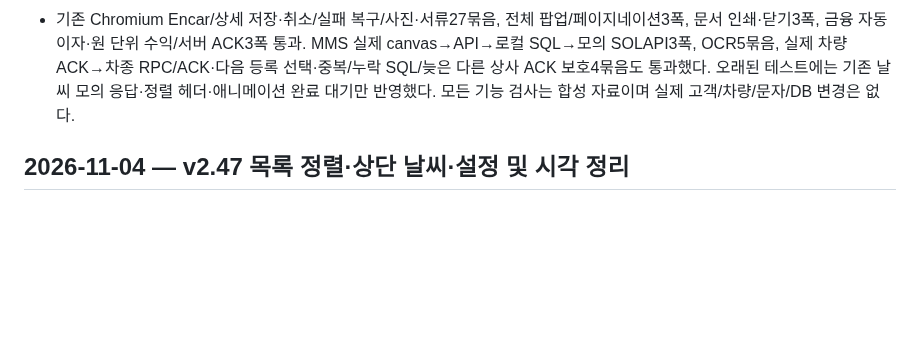
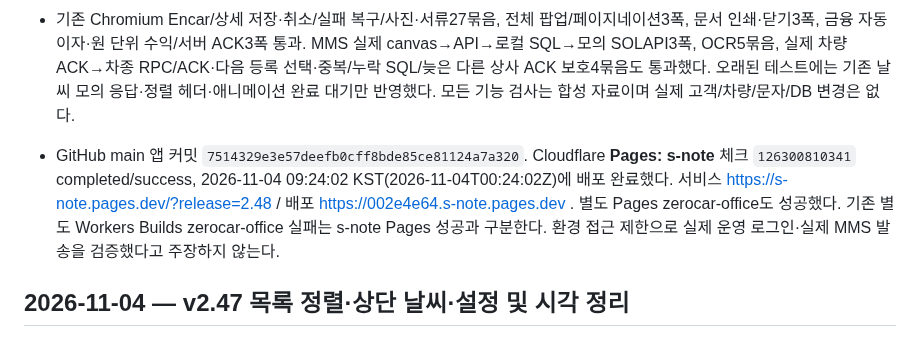
Before and after one commit to spooky1121/s-note, a Markdown page: PROJECT_HISTORY.md, the part around the change. GitHub-like rendering; blank space fills up the shorter version.

Commit message:
[skip ci] Record v2.48 drawer validation and s-note deployment

```diff
--- a/PROJECT_HISTORY.md
+++ b/PROJECT_HISTORY.md
@@ -9,6 +9,8 @@
 - 차량 서류의 원래 공유 버튼을 제목 옆에서 서류 영역 하단으로 옮겼다. 접근성 이름과 말풍선은 요청한 철자 그대로 ‘문자메세지 공유’다. 동일한 공유 핸들러·파일 선택·발신번호 승인·사진 변환·전송·메모리 정리를 사용한다. 계약서·견적서·인수증과 기타 팝업의 중앙 방식·인쇄 서식은 유지한다.
 - 검증: Node Encar303/303와 판매 팝업 복귀7/7 통과. 새 Chromium1440/390/320에서 상세·수동 등록·OCR의 전체 높이/우측 정렬/실제 오른쪽 종료 이동/완료 전 창 유지/inert/중복 닫기/취소된 종료·재열기/reduced-motion, 하단 공유·정확한 tooltip 및 단위 안내 부재를 검증했다. 실제 로컬 등록 중 종료 애니메이션이 시작된 후 새 등록창을 열어도 새 차량번호를 보존하고 기존 등록은 남으며 정상 등록 종료 후 두 차량이 정확히 저장됨을 확인했다.
 - 기존 Chromium Encar/상세 저장·취소/실패 복구/사진·서류27묶음, 전체 팝업/페이지네이션3폭, 문서 인쇄·닫기3폭, 금융 자동이자·원 단위 수익/서버 ACK3폭 통과. MMS 실제 canvas→API→로컬 SQL→모의 SOLAPI3폭, OCR5묶음, 실제 차량 ACK→차종 RPC/ACK·다음 등록 선택·중복/누락 SQL/늦은 다른 상사 ACK 보호4묶음도 통과했다. 오래된 테스트에는 기존 날씨 모의 응답·정렬 헤더·애니메이션 완료 대기만 반영했다. 모든 기능 검사는 합성 자료이며 실제 고객/차량/문자/DB 변경은 없다.
+
+- GitHub main 앱 커밋 `7514329e3e57deefb0cff8bde85ce81124a7a320`. Cloudflare **Pages: s-note** 체크 `126300810341` completed/success, 2026-11-04 09:24:02 KST(2026-11-04T00:24:02Z)에 배포 완료했다. 서비스 https://s-note.pages.dev/?release=2.48 / 배포 https://002e4e64.s-note.pages.dev . 별도 Pages zerocar-office도 성공했다. 기존 별도 Workers Builds zerocar-office 실패는 s-note Pages 성공과 구분한다. 환경 접근 제한으로 실제 운영 로그인·실제 MMS 발송을 검증했다고 주장하지 않는다.
 
 ## 2026-11-04 — v2.47 목록 정렬·상단 날씨·설정 및 시각 정리
 
```
